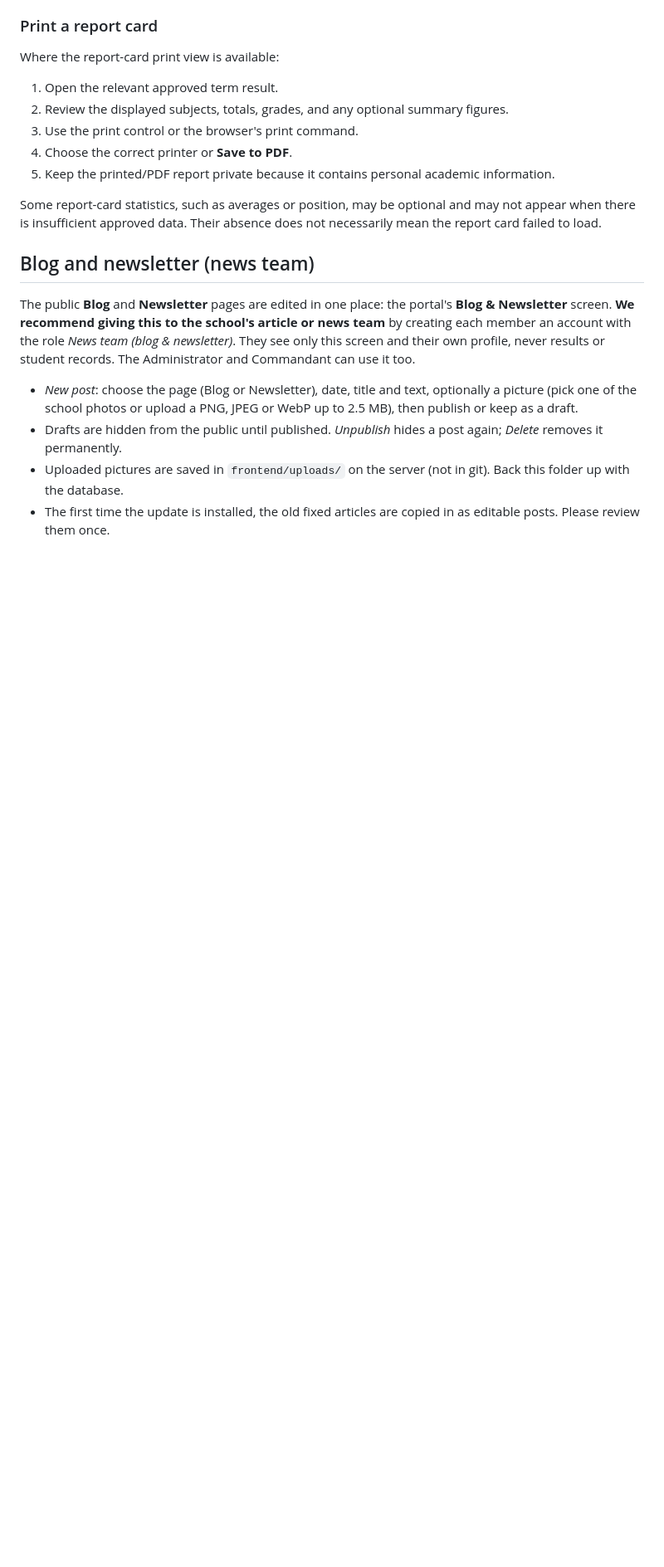
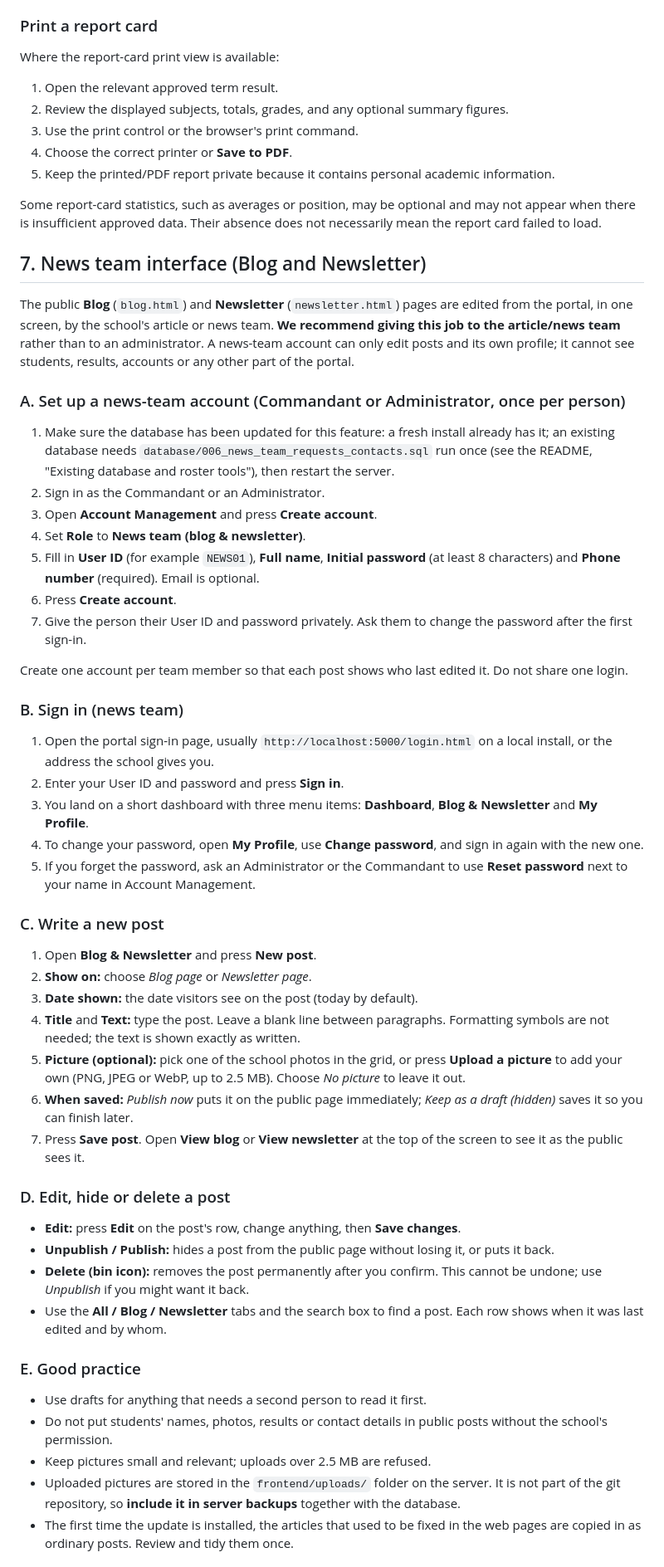
Before and after one commit to Techma2004/nnsscalabar, a Markdown page: PORTAL_GUIDE.md, the part around one of its changes. Shown at 83% size. Rendered like a GitHub page; blank space fills up the shorter version.

Commit message:
Docs: step-by-step news team (blog & newsletter) guide
Adds chapter 7 to PORTAL_GUIDE.md: creating the account, signing in,
writing/editing/publishing posts, pictures, backups and troubleshooting.
Links it from the guide's role list and the README feature list.

Co-Authored-By: Claude Sonnet 5.5 <noreply@anthropic.com>
Claude-Session: https://claude.ai/code/session_01MbFxjCoSmPVg4q4Mg99XUp

```diff
--- a/PORTAL_GUIDE.md
+++ b/PORTAL_GUIDE.md
@@ -378,11 +379,52 @@ Where the report-card print view is available:
 
 Some report-card statistics, such as averages or position, may be optional and may not appear when there is insufficient approved data. Their absence does not necessarily mean the report card failed to load.
 
-## Blog and newsletter (news team)
+## 7. News team interface (Blog and Newsletter)
 
-The public **Blog** and **Newsletter** pages are edited in one place: the portal's **Blog & Newsletter** screen. **We recommend giving this to the school's article or news team** by creating each member an account with the role *News team (blog & newsletter)*. They see only this screen and their own profile, never results or student records. The Administrator and Commandant can use it too.
+The public **Blog** (`blog.html`) and **Newsletter** (`newsletter.html`) pages are edited from the portal, in one screen, by the school's article or news team. **We recommend giving this job to the article/news team** rather than to an administrator. A news-team account can only edit posts and its own profile; it cannot see students, results, accounts or any other part of the portal.
 
-- *New post*: choose the page (Blog or Newsletter), date, title and text, optionally a picture (pick one of the school photos or upload a PNG, JPEG or WebP up to 2.5 MB), then publish or keep as a draft.
-- Drafts are hidden from the public until published. *Unpublish* hides a post again; *Delete* removes it permanently.
-- Uploaded pictures are saved in `frontend/uploads/` on the server (not in git). Back this folder up with the database.
-- The first time the update is installed, the old fixed articles are copied in as editable posts. Please review them once.
+### A. Set up a news-team account (Commandant or Administrator, once per person)
+
+1. Make sure the database has been updated for this feature: a fresh install already has it; an existing database needs `database/006_news_team_requests_contacts.sql` run once (see the README, "Existing database and roster tools"), then restart the server.
+2. Sign in as the Commandant or an Administrator.
+3. Open **Account Management** and press **Create account**.
+4. Set **Role** to **News team (blog & newsletter)**.
+5. Fill in **User ID** (for example `NEWS01`), **Full name**, **Initial password** (at least 8 characters) and **Phone number** (required). Email is optional.
+6. Press **Create account**.
+7. Give the person their User ID and password privately. Ask them to change the password after the first sign-in.
+
+Create one account per team member so that each post shows who last edited it. Do not share one login.
+
+### B. Sign in (news team)
+
+1. Open the portal sign-in page, usually `http://localhost:5000/login.html` on a local install, or the address the school gives you.
+2. Enter your User ID and password and press **Sign in**.
+3. You land on a short dashboard with three menu items: **Dashboard**, **Blog & Newsletter** and **My Profile**.
+4. To change your password, open **My Profile**, use **Change password**, and sign in again with the new one.
+5. If you forget the password, ask an Administrator or the Commandant to use **Reset password** next to your name in Account Management.
+
+### C. Write a new post
+
+1. Open **Blog & Newsletter** and press **New post**.
+2. **Show on:** choose *Blog page* or *Newsletter page*.
+3. **Date shown:** the date visitors see on the post (today by default).
+4. **Title** and **Text:** type the post. Leave a blank line between paragraphs. Formatting symbols are not needed; the text is shown exactly as written.
+5. **Picture (optional):** pick one of the school photos in the grid, or press **Upload a picture** to add your own (PNG, JPEG or WebP, up to 2.5 MB). Choose *No picture* to leave it out.
+6. **When saved:** *Publish now* puts it on the public page immediately; *Keep as a draft (hidden)* saves it so you can finish later.
+7. Press **Save post**. Open **View blog** or **View newsletter** at the top of the screen to see it as the public sees it.
+
+### D. Edit, hide or delete a post
+
+- **Edit:** press **Edit** on the post's row, change anything, then **Save changes**.
+- **Unpublish / Publish:** hides a post from the public page without losing it, or puts it back.
+- **Delete (bin icon):** removes the post permanently after you confirm. This cannot be undone; use *Unpublish* if you might want it back.
+- Use the **All / Blog / Newsletter** tabs and the search box to find a post. Each row shows when it was last edited and by whom.
+
+### E. Good practice
+
+- Use drafts for anything that needs a second person to read it first.
+- Do not put students' names, photos, results or contact details in public posts without the school's permission.
+- Keep pictures small and relevant; uploads over 2.5 MB are refused.
+- Uploaded pictures are stored in the `frontend/uploads/` folder on the server. It is not part of the git repository, so **include it in server backups** together with the database.
+- The first time the update is installed, the articles that used to be fixed in the web pages are copied in as ordinary posts. Review and tidy them once.
+
```
Also changed, not shown: other parts of PORTAL_GUIDE.md (+14 -4 lines), README.md (+1 -0 lines).
